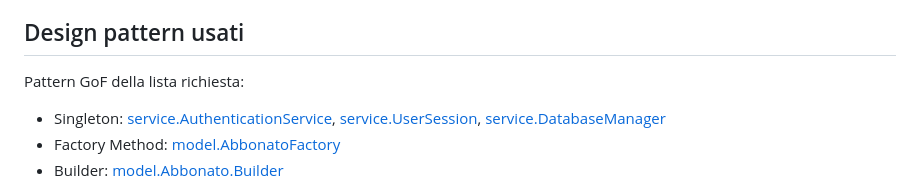
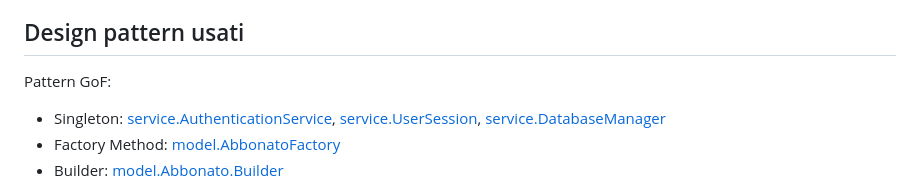
Before and after one commit to ritataa/ParthEll, a Markdown page: README.md, the part around the change. GitHub-like rendering.

Commit message:
fix: Aggiorna la sezione sui design pattern nel README

```diff
--- a/README.md
+++ b/README.md
@@ -52,7 +52,7 @@ Modalita abbonato:
 
 ## Design pattern usati
 
-Pattern GoF della lista richiesta:
+Pattern GoF:
 
 * Singleton: [service.AuthenticationService](src/main/java/service/AuthenticationService.java), [service.UserSession](src/main/java/service/UserSession.java), [service.DatabaseManager](src/main/java/service/DatabaseManager.java)
 * Factory Method: [model.AbbonatoFactory](src/main/java/model/AbbonatoFactory.java)
```
